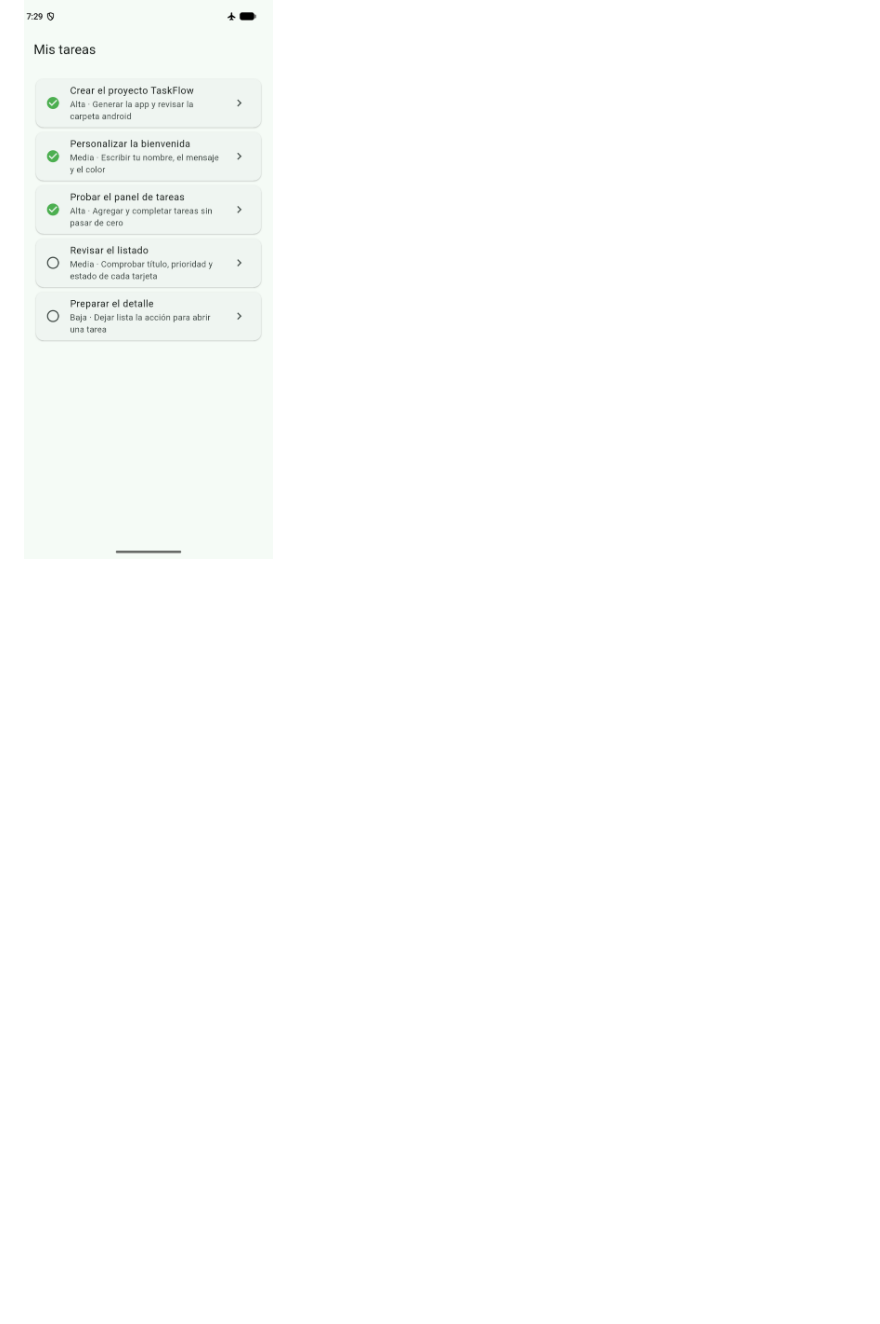
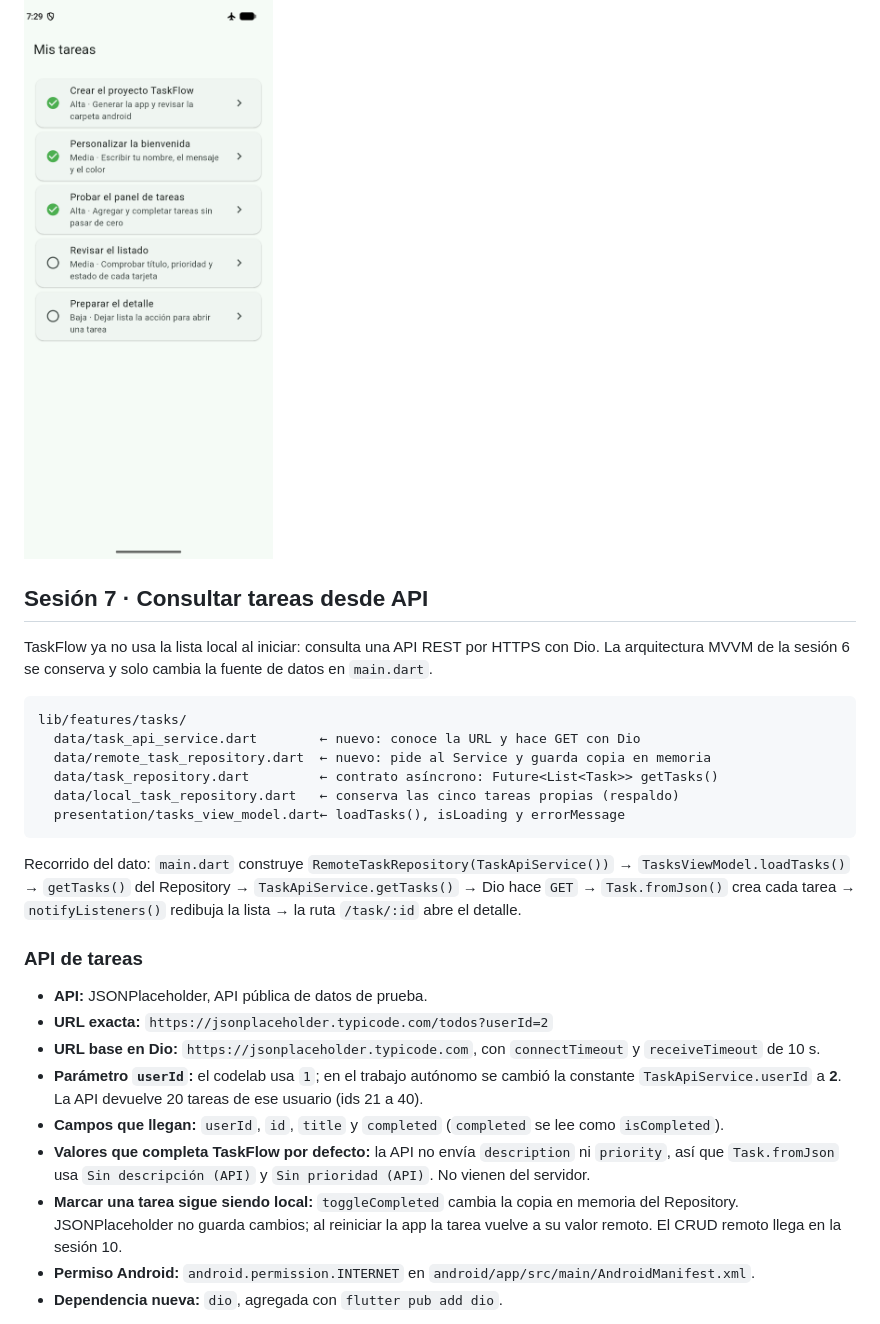
Before and after one commit to Mildreth-SC/taskflow, a Markdown page: README.md, the part around one of its changes. Rendered like a GitHub page; blank space fills up the shorter version.

Commit message:
feat(sesion-07): consultar tareas desde API

````diff
--- a/README.md
+++ b/README.md
@@ -245,3 +245,31 @@ El texto pasa a `Estado: completada`, cambian el icono de la acción contextual
 Al volver, la tarjeta de la tarea muestra el icono de completada: lista y detalle comparten el mismo ViewModel.
 
 ![Lista actualizada: tres tareas completadas](docs/evidencias/sesion-06-listado-actualizado.png)
+
+## Sesión 7 · Consultar tareas desde API
+
+TaskFlow ya no usa la lista local al iniciar: consulta una API REST por HTTPS con Dio. La arquitectura MVVM de la sesión 6 se conserva y solo cambia la fuente de datos en `main.dart`.
+
+```
+lib/features/tasks/
+  data/task_api_service.dart        ← nuevo: conoce la URL y hace GET con Dio
+  data/remote_task_repository.dart  ← nuevo: pide al Service y guarda copia en memoria
+  data/task_repository.dart         ← contrato asíncrono: Future<List<Task>> getTasks()
+  data/local_task_repository.dart   ← conserva las cinco tareas propias (respaldo)
+  presentation/tasks_view_model.dart← loadTasks(), isLoading y errorMessage
+```
+
+Recorrido del dato: `main.dart` construye `RemoteTaskRepository(TaskApiService())` → `TasksViewModel.loadTasks()` → `getTasks()` del Repository → `TaskApiService.getTasks()` → Dio hace `GET` → `Task.fromJson()` crea cada tarea → `notifyListeners()` redibuja la lista → la ruta `/task/:id` abre el detalle.
+
+### API de tareas
+
+- **API:** JSONPlaceholder, API pública de datos de prueba.
+- **URL exacta:** `https://jsonplaceholder.typicode.com/todos?userId=2`
+- **URL base en Dio:** `https://jsonplaceholder.typicode.com`, con `connectTimeout` y `receiveTimeout` de 10 s.
+- **Parámetro `userId`:** el codelab usa `1`; en el trabajo autónomo se cambió la constante `TaskApiService.userId` a **2**. La API devuelve 20 tareas de ese usuario (ids 21 a 40).
+- **Campos que llegan:** `userId`, `id`, `title` y `completed` (`completed` se lee como `isCompleted`).
+- **Valores que completa TaskFlow por defecto:** la API no envía `description` ni `priority`, así que `Task.fromJson` usa `Sin descripción (API)` y `Sin prioridad (API)`. No vienen del servidor.
+- **Marcar una tarea sigue siendo local:** `toggleCompleted` cambia la copia en memoria del Repository. JSONPlaceholder no guarda cambios; al reiniciar la app la tarea vuelve a su valor remoto. El CRUD remoto llega en la sesión 10.
+- **Permiso Android:** `android.permission.INTERNET` en `android/app/src/main/AndroidManifest.xml`.
+- **Dependencia nueva:** `dio`, agregada con `flutter pub add dio`.
+
````
Also changed, not shown: other parts of README.md (+31 -0 lines), docs/evidencias/sesion-07-detalle-remoto.png (added), docs/evidencias/sesion-07-error-sin-red.png (added), docs/evidencias/sesion-07-listado-remoto.png (added), 2 other files.
